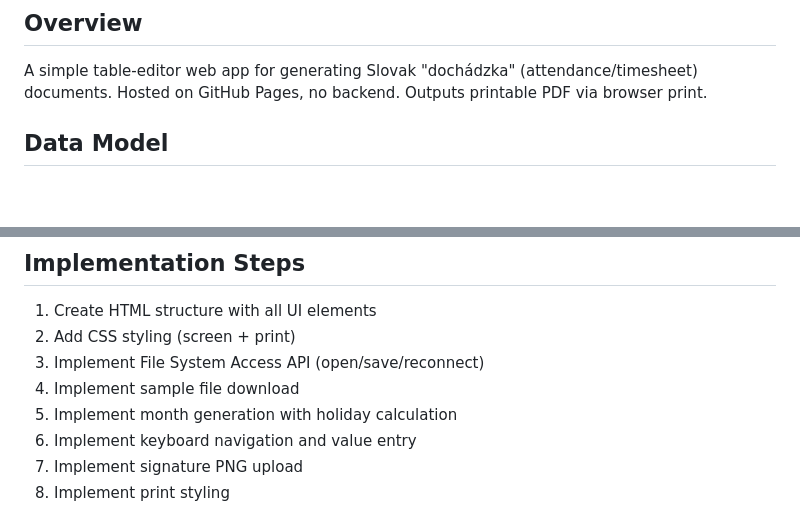
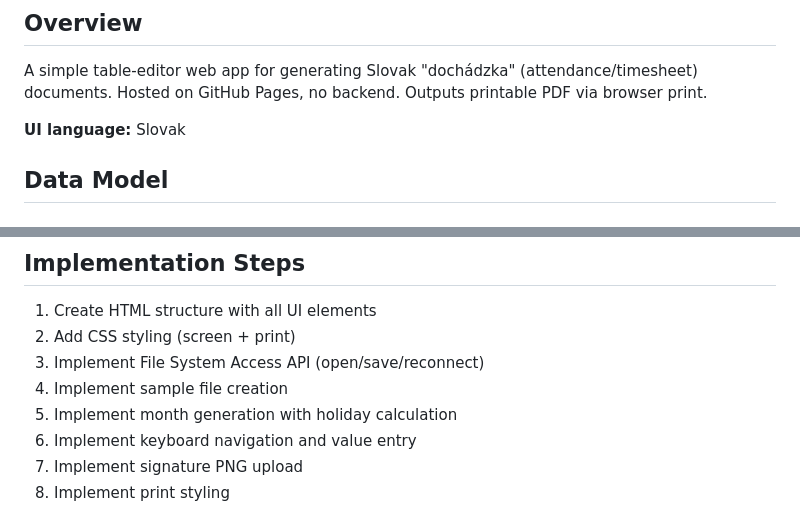
Before and after one commit to mcsdodo/dochadzka, a Markdown page: docs/plans/2026-01-11-dochadzka-app-design.md, 2 parts joined by grey strips. Rendered like a GitHub page; blank space fills up the shorter version.

```diff
--- a/docs/plans/2026-01-11-dochadzka-app-design.md
+++ b/docs/plans/2026-01-11-dochadzka-app-design.md
@@ -3,6 +3,8 @@
 ## Overview
 
 A simple table-editor web app for generating Slovak "dochádzka" (attendance/timesheet) documents. Hosted on GitHub Pages, no backend. Outputs printable PDF via browser print.
+
+**UI language:** Slovak
 
 ## Data Model
 
@@ -238,7 +261,7 @@ jobs:
 1. Create HTML structure with all UI elements
 2. Add CSS styling (screen + print)
 3. Implement File System Access API (open/save/reconnect)
-4. Implement sample file download
+4. Implement sample file creation
 5. Implement month generation with holiday calculation
 6. Implement keyboard navigation and value entry
 7. Implement signature PNG upload
```
Also changed, not shown: other parts of docs/plans/2026-01-11-dochadzka-app-design.md (+72 -51 lines).
